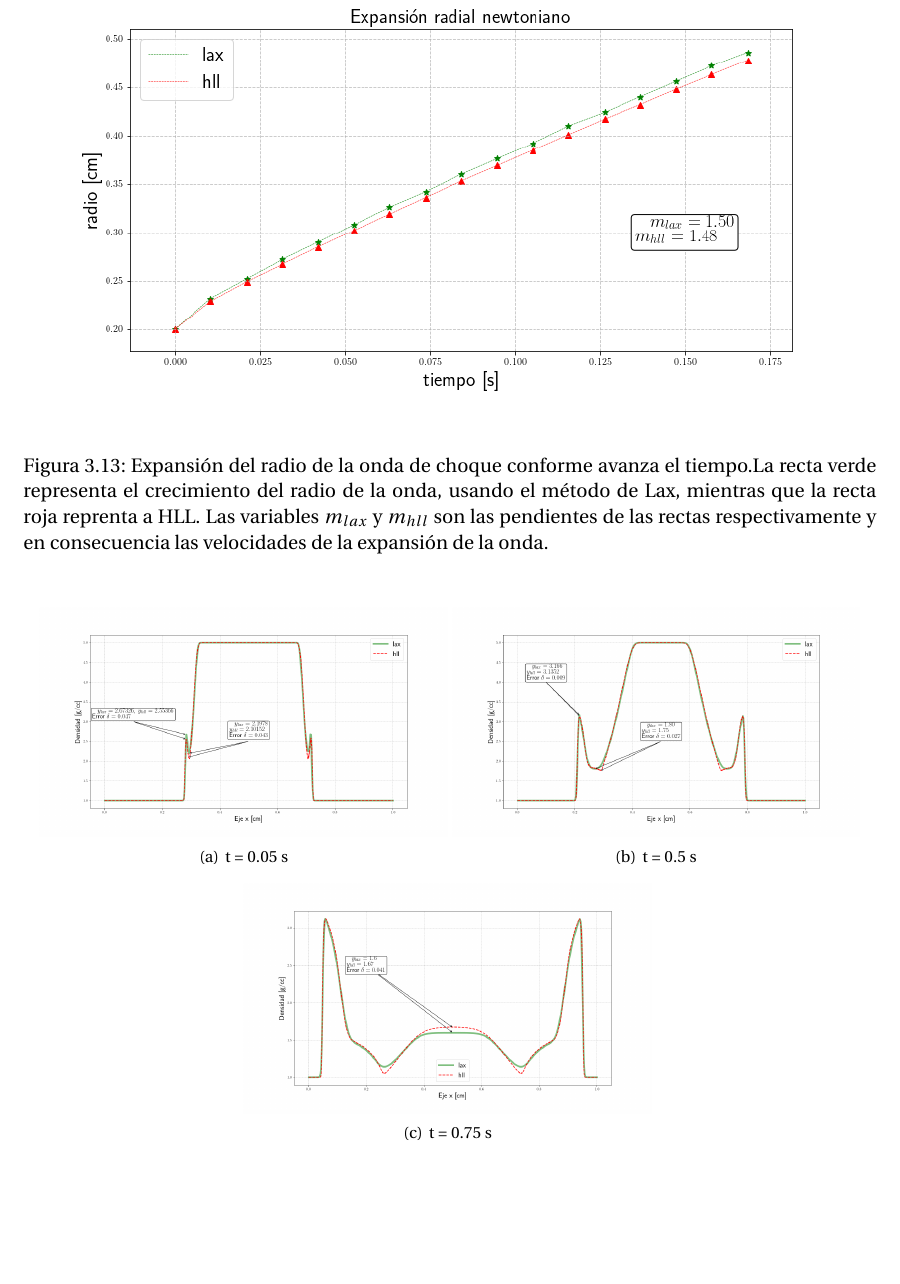
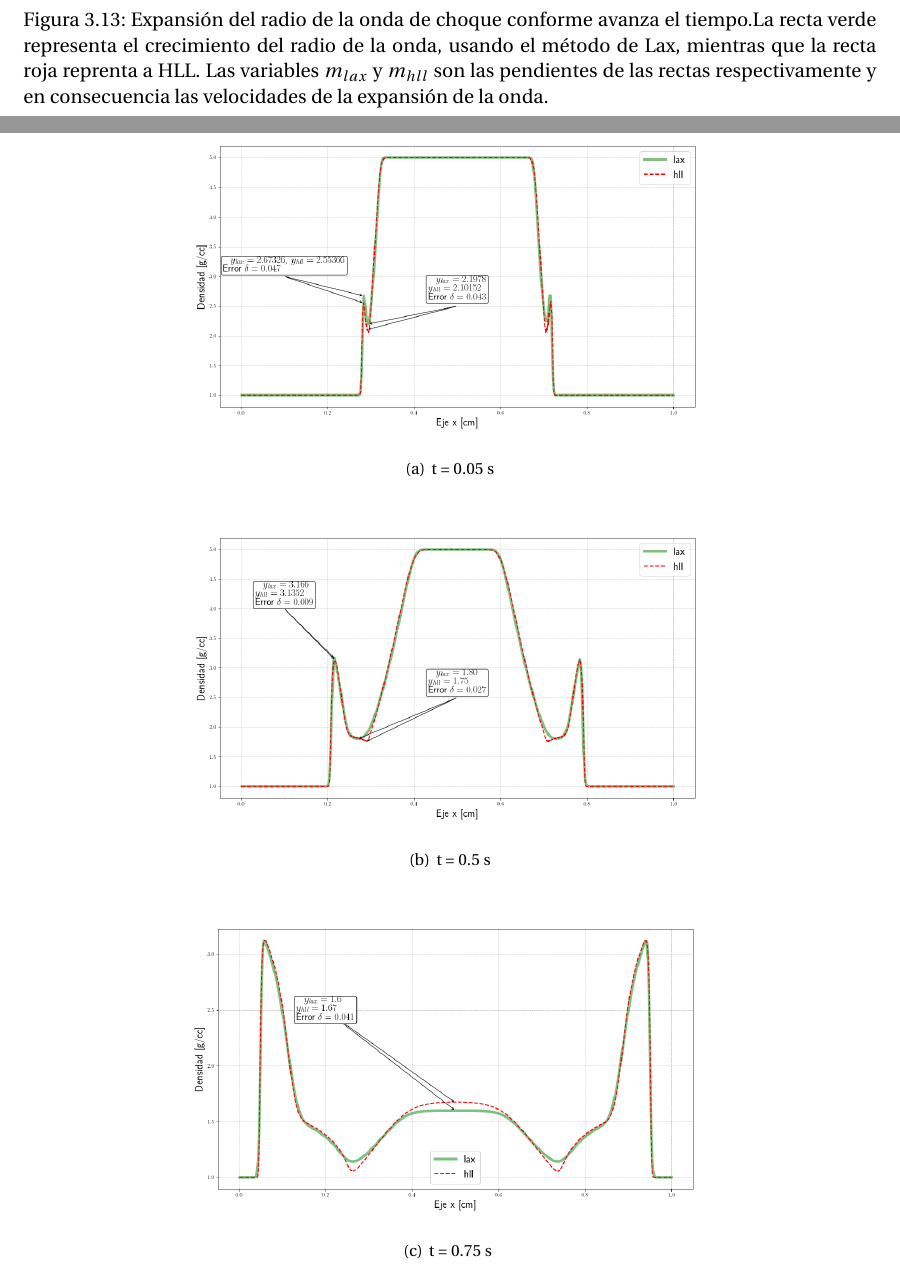
Before and after one commit to gmtw/Tesina_Fisica, a LaTeX book (main.tex): part of page 36 of 74 before the commit and two parts of pages 36 and 37 of 76 after it, the two joined at a grey line, cut so that both start at the same text, the shorter picture padded with empty space. Compiled offline with pdfLaTeX.

Commit message:
Modificación de la figura 3.23

```diff
--- a/main.tex
+++ b/main.tex
@@ -1156,9 +1156,9 @@ en el panel c) de la respectiva figura se muestra que el máximo ubicado en el p
 
 \begin{figure}
 \centering
-\subfigure[t = 0.05 s]{\includegraphics[scale = 0.2]{./Figuras/Pruebas/perfil_radial/perfil_radial_1}}
-\subfigure[t = 0.5 s]{\includegraphics[scale = 0.2]{./Figuras/Pruebas/perfil_radial/perfil_radial_2}}
-\subfigure[t = 0.75 s]{\includegraphics[scale = 0.2]{./Figuras/Pruebas/perfil_radial/perfil_radial_4}}
+\subfigure[t = 0.05 s]{\includegraphics[scale = 0.3]{./Figuras/Pruebas/perfil_radial/perfil_radial_1}}
+\subfigure[t = 0.5 s]{\includegraphics[scale = 0.3]{./Figuras/Pruebas/perfil_radial/perfil_radial_2}}
+\subfigure[t = 0.75 s]{\includegraphics[scale = 0.3]{./Figuras/Pruebas/perfil_radial/perfil_radial_4}}
 \caption{\label{fig:Perfil_radial_newtoniano}Perfil radial de la onda de choque newtoniano. El gráfico muestra la densidad $\rho$ vs eje x, tanto de Lax (linea verde) como de hll (linea punteada roja). Los paneles muestran distintos tiempos para la expansión de la onda.}
 \end{figure}
 
```
